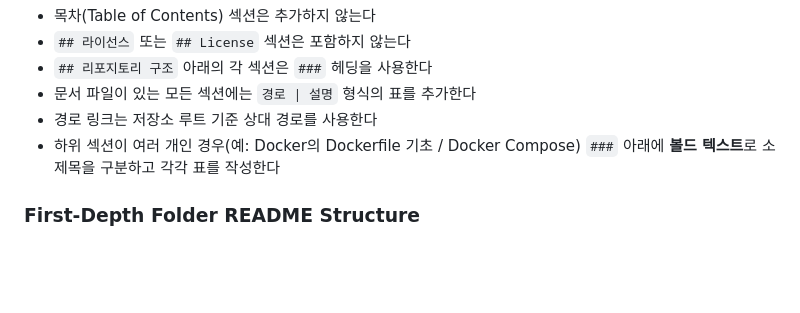
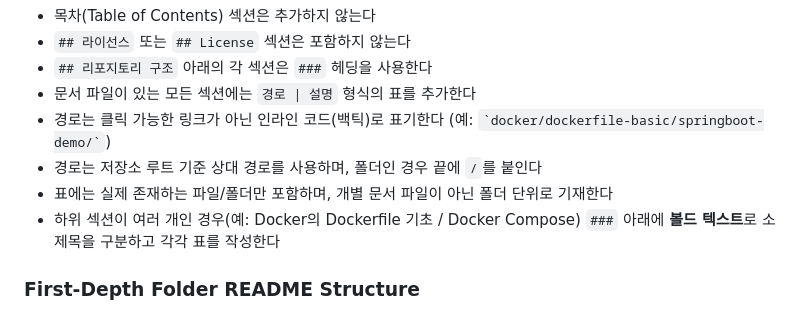
Before and after one commit to krsy0411/linux-practice, a Markdown page: .claude/agents/readme-writer.md, the part around the change. GitHub-like rendering; blank space fills up the shorter version.

```diff
--- a/.claude/agents/readme-writer.md
+++ b/.claude/agents/readme-writer.md
@@ -61,7 +61,9 @@ Contribution guidelines
 - `## 라이선스` 또는 `## License` 섹션은 포함하지 않는다
 - `## 리포지토리 구조` 아래의 각 섹션은 `###` 헤딩을 사용한다
 - 문서 파일이 있는 모든 섹션에는 `경로 | 설명` 형식의 표를 추가한다
-- 경로 링크는 저장소 루트 기준 상대 경로를 사용한다
+- 경로는 클릭 가능한 링크가 아닌 인라인 코드(백틱)로 표기한다 (예: `` `docker/dockerfile-basic/springboot-demo/` ``)
+- 경로는 저장소 루트 기준 상대 경로를 사용하며, 폴더인 경우 끝에 `/`를 붙인다
+- 표에는 실제 존재하는 파일/폴더만 포함하며, 개별 문서 파일이 아닌 폴더 단위로 기재한다
 - 하위 섹션이 여러 개인 경우(예: Docker의 Dockerfile 기초 / Docker Compose) `###` 아래에 **볼드 텍스트**로 소제목을 구분하고 각각 표를 작성한다
 
 ### First-Depth Folder README Structure
```
Also changed, not shown: README.md (+21 -14 lines).
